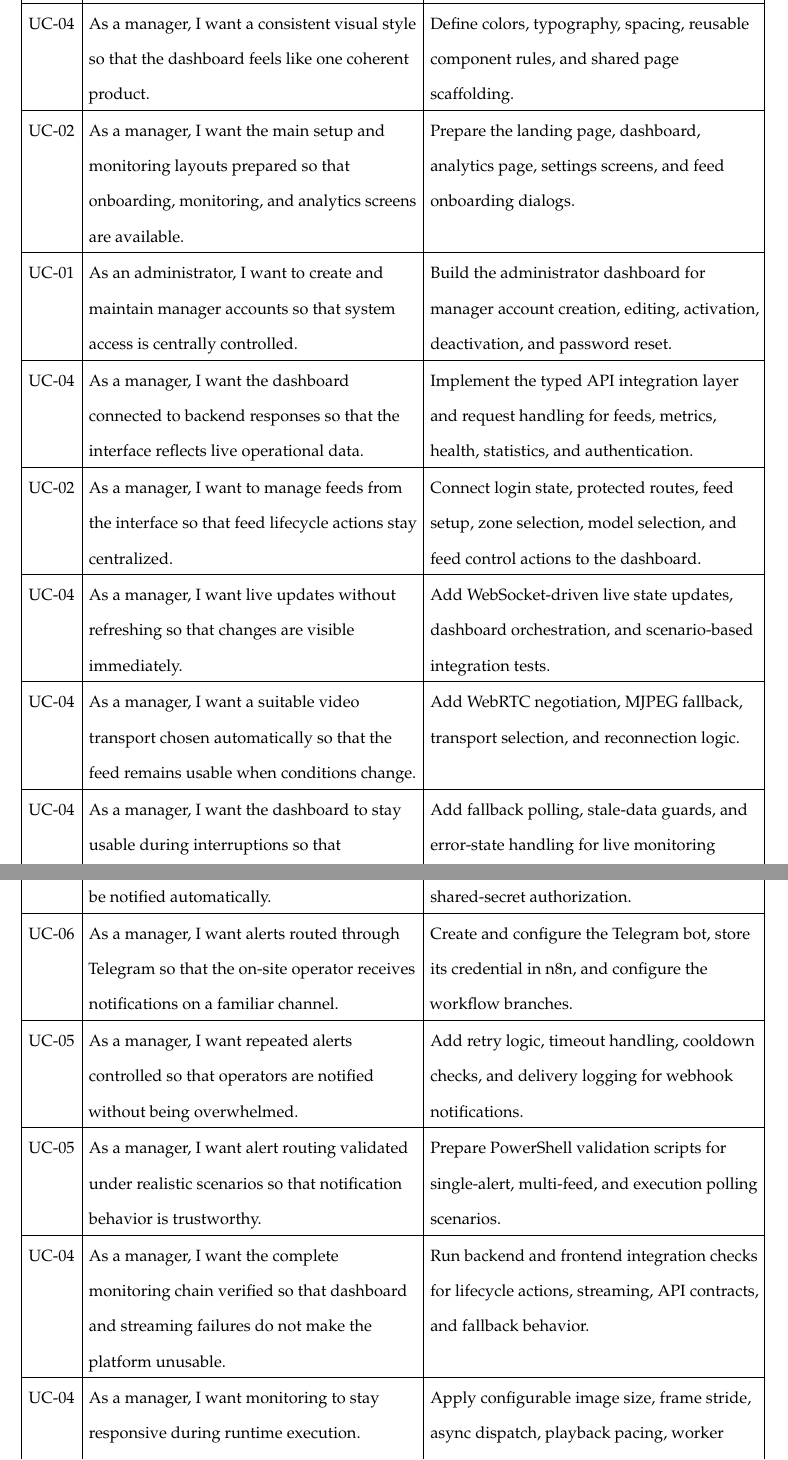
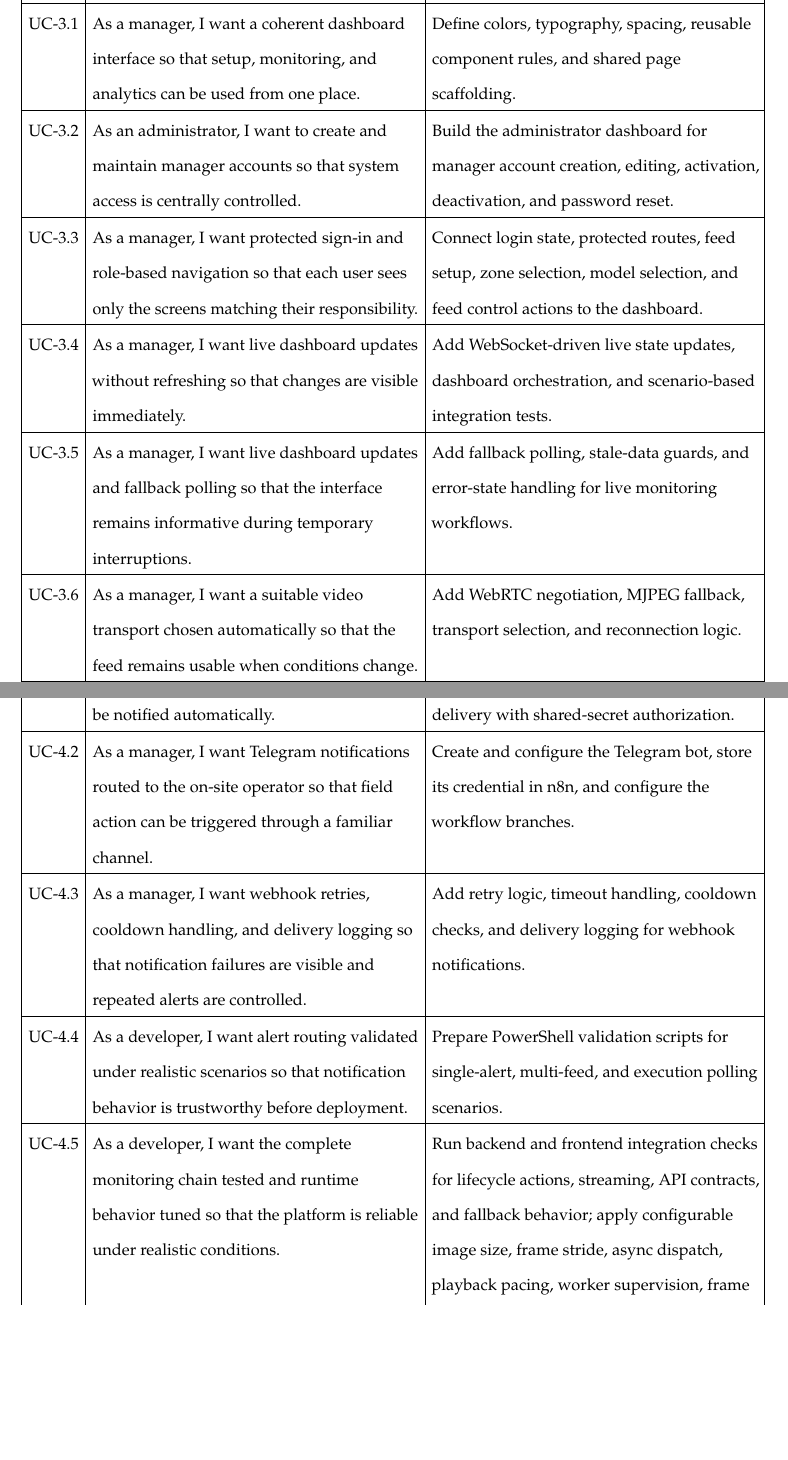
Before and after one commit to Salmen-BA21/Queue-Wait-Time-Estimation, a LaTeX thesis (report-latex/main.tex, which reads report-latex/chapters/03_sprint1_perception_analytics.tex, report-latex/chapters/05_sprint3_web_dashboard_monitoring.tex, report-latex/chapters/06_sprint4_automation_evaluation.tex): two parts of pages 58 and 75 of 88 before the commit and two parts of pages 57 and 74 of 87 after it, joined at a grey line, cut so that both start at the same text, the shorter picture padded with empty space. Compiled offline with pdfLaTeX.

Commit message:
updated the sprint backlog tables

```diff
--- a/report-latex/chapters/03_sprint1_perception_analytics.tex
+++ b/report-latex/chapters/03_sprint1_perception_analytics.tex
@@ -22 +18,0 @@ Sprint 1 had two linked objectives. The first was to obtain a reliable perceptio
-        UC-07 & As a manager, I want queue rates estimated from tracked people so that the dashboard can interpret flow intensity. & Group tracked events into short windows and compute arrival and service rates. \\ \hline
--- a/report-latex/chapters/05_sprint3_web_dashboard_monitoring.tex
+++ b/report-latex/chapters/05_sprint3_web_dashboard_monitoring.tex
@@ -17,15 +17,13 @@ Sprint 3 combined interface design with live system integration. The design work
     \begin{tabularx}{\textwidth}{|l|X|X|}
         \hline
         UC ID & User Story & Implementation Work \\ \hline
-        UC-04 & As a manager, I want a consistent visual style so that the dashboard feels like one coherent product. & Define colors, typography, spacing, reusable component rules, and shared page scaffolding. \\ \hline
-        UC-02 & As a manager, I want the main setup and monitoring layouts prepared so that onboarding, monitoring, and analytics screens are available. & Prepare the landing page, dashboard, analytics page, settings screens, and feed onboarding dialogs. \\ \hline
-        UC-01 & As an administrator, I want to create and maintain manager accounts so that system access is centrally controlled. & Build the administrator dashboard for manager account creation, editing, activation, deactivation, and password reset. \\ \hline
-        UC-04 & As a manager, I want the dashboard connected to backend responses so that the interface reflects live operational data. & Implement the typed API integration layer and request handling for feeds, metrics, health, statistics, and authentication. \\ \hline
-        UC-02 & As a manager, I want to manage feeds from the interface so that feed lifecycle actions stay centralized. & Connect login state, protected routes, feed setup, zone selection, model selection, and feed control actions to the dashboard. \\ \hline
-        UC-04 & As a manager, I want live updates without refreshing so that changes are visible immediately. & Add WebSocket-driven live state updates, dashboard orchestration, and scenario-based integration tests. \\ \hline
-        UC-04 & As a manager, I want a suitable video transport chosen automatically so that the feed remains usable when conditions change. & Add WebRTC negotiation, MJPEG fallback, transport selection, and reconnection logic. \\ \hline
-        UC-04 & As a manager, I want the dashboard to stay usable during interruptions so that monitoring does not stop during transient failures. & Add fallback polling, stale-data guards, and error-state handling for live monitoring workflows. \\ \hline
-        UC-07 & As a manager, I want historical analytics available so that queue trends and alerts can be reviewed. & Implement the analytics page, KPI summaries, charts, filters, and CSV export behavior. \\ \hline
+        UC-3.1 & As a manager, I want a coherent dashboard interface so that setup, monitoring, and analytics can be used from one place. & Define colors, typography, spacing, reusable component rules, and shared page scaffolding. \\ \hline
+        UC-3.2 & As an administrator, I want to create and maintain manager accounts so that system access is centrally controlled. & Build the administrator dashboard for manager account creation, editing, activation, deactivation, and password reset. \\ \hline
+        UC-3.3 & As a manager, I want protected sign-in and role-based navigation so that each user sees only the screens matching their responsibility. & Connect login state, protected routes, feed setup, zone selection, model selection, and feed control actions to the dashboard. \\ \hline
+        UC-3.4 & As a manager, I want live dashboard updates without refreshing so that changes are visible immediately. & Add WebSocket-driven live state updates, dashboard orchestration, and scenario-based integration tests. \\ \hline
+        UC-3.5 & As a manager, I want live dashboard updates and fallback polling so that the interface remains informative during temporary interruptions. & Add fallback polling, stale-data guards, and error-state handling for live monitoring workflows. \\ \hline
+        UC-3.6 & As a manager, I want a suitable video transport chosen automatically so that the feed remains usable when conditions change. & Add WebRTC negotiation, MJPEG fallback, transport selection, and reconnection logic. \\ \hline
+        UC-3.7 & As a manager, I want historical analytics and exportable indicators so that repeated congestion patterns can be reviewed and shared. & Implement the analytics page, KPI summaries, charts, filters, and CSV export behavior. \\ \hline
     \end{tabularx}
     \caption{Sprint 3 backlog}
     \label{tab:sprint3_backlog}
--- a/report-latex/chapters/06_sprint4_automation_evaluation.tex
+++ b/report-latex/chapters/06_sprint4_automation_evaluation.tex
@@ -17,12 +17,11 @@ Sprint 4 focused on alert automation and system-wide verification. Alert automat
     \begin{tabularx}{\textwidth}{|l|X|X|}
         \hline
         UC ID & User Story & Implementation Work \\ \hline
-        UC-05 & As a manager, I want alert payloads dispatched to n8n so that operational staff can be notified automatically. & Define the webhook payload schema, validate it before dispatch, and protect delivery with shared-secret authorization. \\ \hline
-        UC-06 & As a manager, I want alerts routed through Telegram so that the on-site operator receives notifications on a familiar channel. & Create and configure the Telegram bot, store its credential in n8n, and configure the workflow branches. \\ \hline
-        UC-05 & As a manager, I want repeated alerts controlled so that operators are notified without being overwhelmed. & Add retry logic, timeout handling, cooldown checks, and delivery logging for webhook notifications. \\ \hline
-        UC-05 & As a manager, I want alert routing validated under realistic scenarios so that notification behavior is trustworthy. & Prepare PowerShell validation scripts for single-alert, multi-feed, and execution polling scenarios. \\ \hline
-        UC-04 & As a manager, I want the complete monitoring chain verified so that dashboard and streaming failures do not make the platform unusable. & Run backend and frontend integration checks for lifecycle actions, streaming, API contracts, and fallback behavior. \\ \hline
-        UC-04 & As a manager, I want monitoring to stay responsive during runtime execution. & Apply configurable image size, frame stride, async dispatch, playback pacing, worker supervision, frame handoff continuity, and WebSocket reconnection improvements. \\ \hline
+        UC-4.1 & As a manager, I want alert payloads dispatched to n8n so that operational staff can be notified automatically. & Define the webhook payload schema, validate it before dispatch, and protect delivery with shared-secret authorization. \\ \hline
+        UC-4.2 & As a manager, I want Telegram notifications routed to the on-site operator so that field action can be triggered through a familiar channel. & Create and configure the Telegram bot, store its credential in n8n, and configure the workflow branches. \\ \hline
+        UC-4.3 & As a manager, I want webhook retries, cooldown handling, and delivery logging so that notification failures are visible and repeated alerts are controlled. & Add retry logic, timeout handling, cooldown checks, and delivery logging for webhook notifications. \\ \hline
+        UC-4.4 & As a developer, I want alert routing validated under realistic scenarios so that notification behavior is trustworthy before deployment. & Prepare PowerShell validation scripts for single-alert, multi-feed, and execution polling scenarios. \\ \hline
+        UC-4.5 & As a developer, I want the complete monitoring chain tested and runtime behavior tuned so that the platform is reliable under realistic conditions. & Run backend and frontend integration checks for lifecycle actions, streaming, API contracts, and fallback behavior; apply configurable image size, frame stride, async dispatch, playback pacing, worker supervision, frame handoff continuity, and WebSocket reconnection improvements. \\ \hline
     \end{tabularx}
     \caption{Sprint 4 backlog}
     \label{tab:sprint4_backlog}
```
Also changed, not shown: report-latex/chapters/02_requirements_analysis.tex (+1 -19 lines), report-latex/chapters/04_sprint2_backend_api.tex (+6 -5 lines), report-latex/main.pdf, report-latex/chapters/03_sprint1_perception_analytics.tex (12 more changed lines), report-latex/chapters/05_sprint3_web_dashboard_monitoring.tex (2 more changed lines), report-latex/chapters/06_sprint4_automation_evaluation.tex (2 more changed lines).
